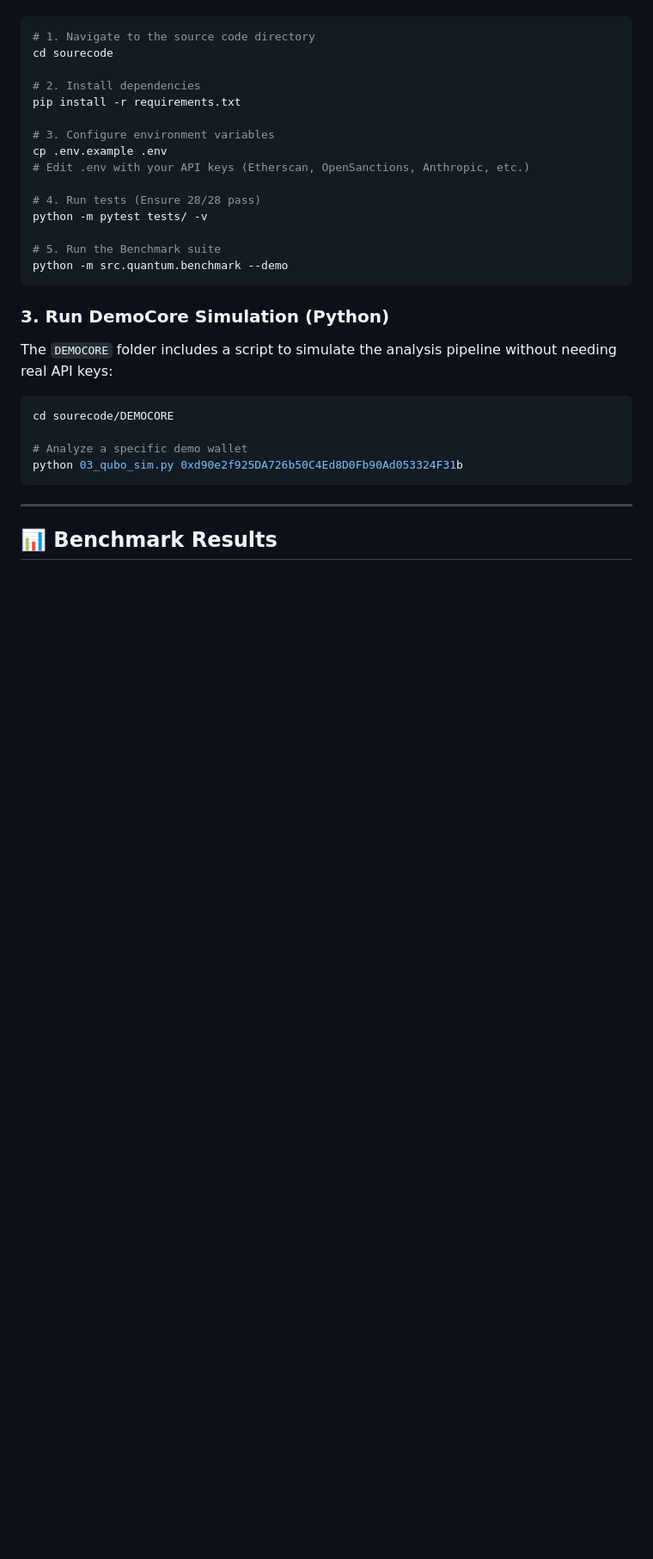
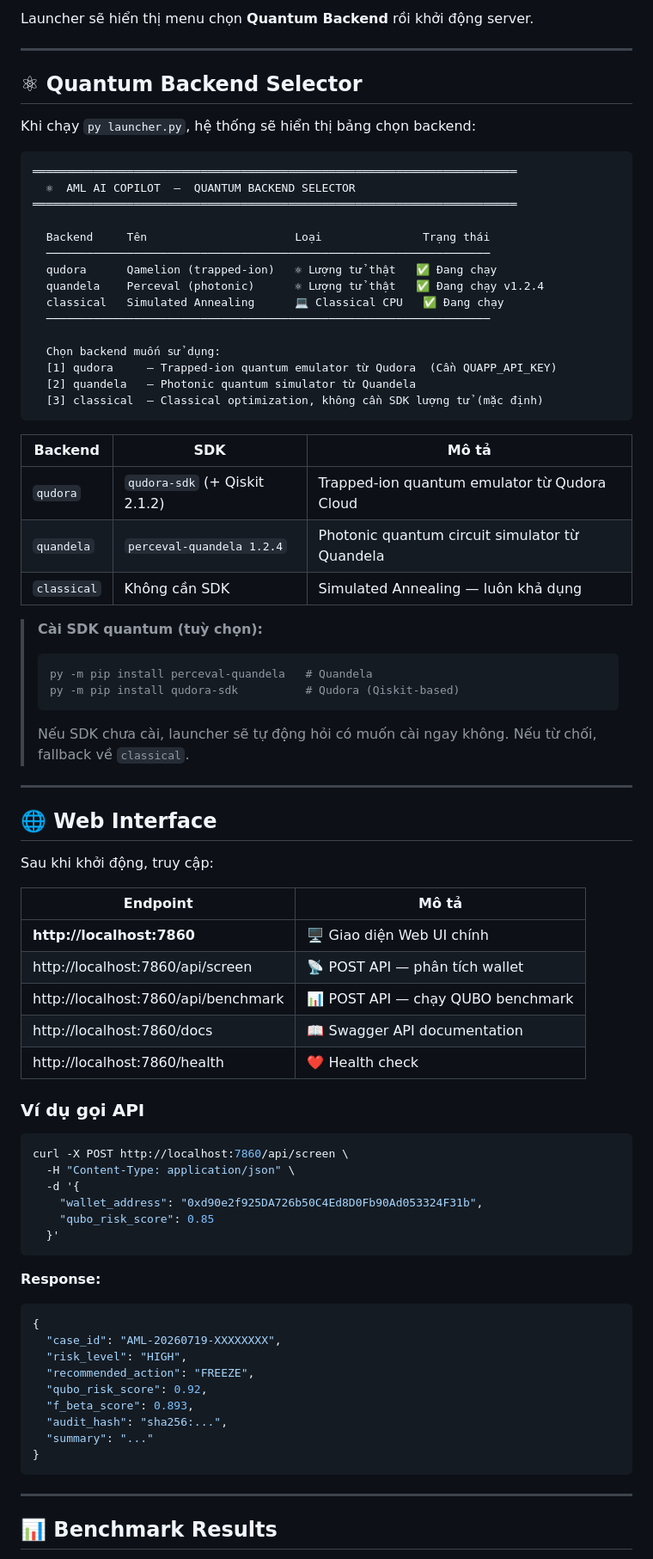
Before and after one commit to Implementation-Tasks/AML-AI-Copilot, a Markdown page: pack/sourcecode/README.md, the part around one of its changes. Shown at 86% size. GitHub-like rendering; blank space fills up the shorter version.

Commit message:
docs: rewrite README with launcher guide, backend selector, SDK install, API usage & troubleshooting

````diff
--- a/pack/sourcecode/README.md
+++ b/pack/sourcecode/README.md
@@ -62,29 +104,78 @@ To run the core backend components locally (Requires Python 3.14):
+Launcher sẽ hiển thị menu chọn **Quantum Backend** rồi khởi động server.
+
+---
+
+## ⚛ Quantum Backend Selector
+
+Khi chạy `py launcher.py`, hệ thống sẽ hiển thị bảng chọn backend:
+
+```
+════════════════════════════════════════════════════════════════════════
+  ⚛  AML AI COPILOT  —  QUANTUM BACKEND SELECTOR
+════════════════════════════════════════════════════════════════════════
+
+  Backend     Tên                      Loại               Trạng thái
+  ──────────────────────────────────────────────────────────────────
+  qudora      Qamelion (trapped-ion)   ⚛ Lượng tử thật   ✅ Đang chạy
+  quandela    Perceval (photonic)      ⚛ Lượng tử thật   ✅ Đang chạy v1.2.4
+  classical   Simulated Annealing      💻 Classical CPU   ✅ Đang chạy
+  ──────────────────────────────────────────────────────────────────
+
+  Chọn backend muốn sử dụng:
+  [1] qudora     — Trapped-ion quantum emulator từ Qudora  (Cần QUAPP_API_KEY)
+  [2] quandela   — Photonic quantum simulator từ Quandela
+  [3] classical  — Classical optimization, không cần SDK lượng tử (mặc định)
+```
+
+| Backend | SDK | Mô tả |
+|---------|-----|-------|
+| `qudora` | `qudora-sdk` (+ Qiskit 2.1.2) | Trapped-ion quantum emulator từ Qudora Cloud |
+| `quandela` | `perceval-quandela 1.2.4` | Photonic quantum circuit simulator từ Quandela |
+| `classical` | Không cần SDK | Simulated Annealing — luôn khả dụng |
+
+> **Cài SDK quantum (tuỳ chọn):**
+> ```powershell
+> py -m pip install perceval-quandela   # Quandela
+> py -m pip install qudora-sdk          # Qudora (Qiskit-based)
+> ```
+> Nếu SDK chưa cài, launcher sẽ tự động hỏi có muốn cài ngay không. Nếu từ chối, fallback về `classical`.
+
+---
+
+## 🌐 Web Interface
+
+Sau khi khởi động, truy cập:
+
+| Endpoint | Mô tả |
+|----------|-------|
+| **http://localhost:7860** | 🖥️ Giao diện Web UI chính |
+| http://localhost:7860/api/screen | 📡 POST API — phân tích wallet |
+| http://localhost:7860/api/benchmark | 📊 POST API — chạy QUBO benchmark |
+| http://localhost:7860/docs | 📖 Swagger API documentation |
+| http://localhost:7860/health | ❤️ Health check |
+
+### Ví dụ gọi API
 
 ```bash
-# 1. Navigate to the source code directory
-cd sourecode
-
-# 2. Install dependencies
-pip install -r requirements.txt
-
-# 3. Configure environment variables
-cp .env.example .env
-# Edit .env with your API keys (Etherscan, OpenSanctions, Anthropic, etc.)
-
-# 4. Run tests (Ensure 28/28 pass)
-python -m pytest tests/ -v
-
-# 5. Run the Benchmark suite
-python -m src.quantum.benchmark --demo
+curl -X POST http://localhost:7860/api/screen \
+  -H "Content-Type: application/json" \
+  -d '{
+    "wallet_address": "0xd90e2f925DA726b50C4Ed8D0Fb90Ad053324F31b",
+    "qubo_risk_score": 0.85
+  }'
 ```
 
-### 3. Run DemoCore Simulation (Python)
-The `DEMOCORE` folder includes a script to simulate the analysis pipeline without needing real API keys:
-```bash
-cd sourecode/DEMOCORE
-
-# Analyze a specific demo wallet
-python 03_qubo_sim.py 0xd90e2f925DA726b50C4Ed8D0Fb90Ad053324F31b
+**Response:**
+```json
+{
+  "case_id": "AML-20260719-XXXXXXXX",
+  "risk_level": "HIGH",
+  "recommended_action": "FREEZE",
+  "qubo_risk_score": 0.92,
+  "f_beta_score": 0.893,
+  "audit_hash": "sha256:...",
+  "summary": "..."
+}
 ```
 
 ---
````
Also changed, not shown: other parts of pack/sourcecode/README.md (+111 -40 lines).
